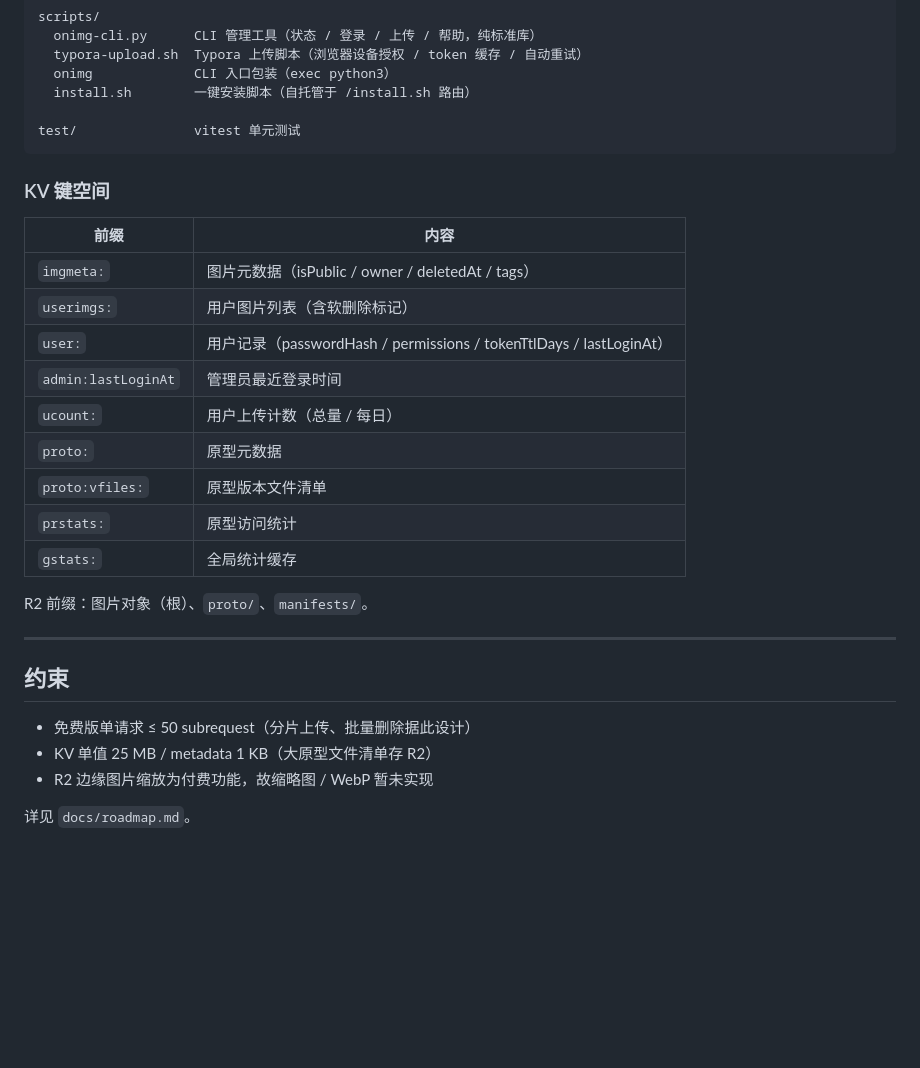
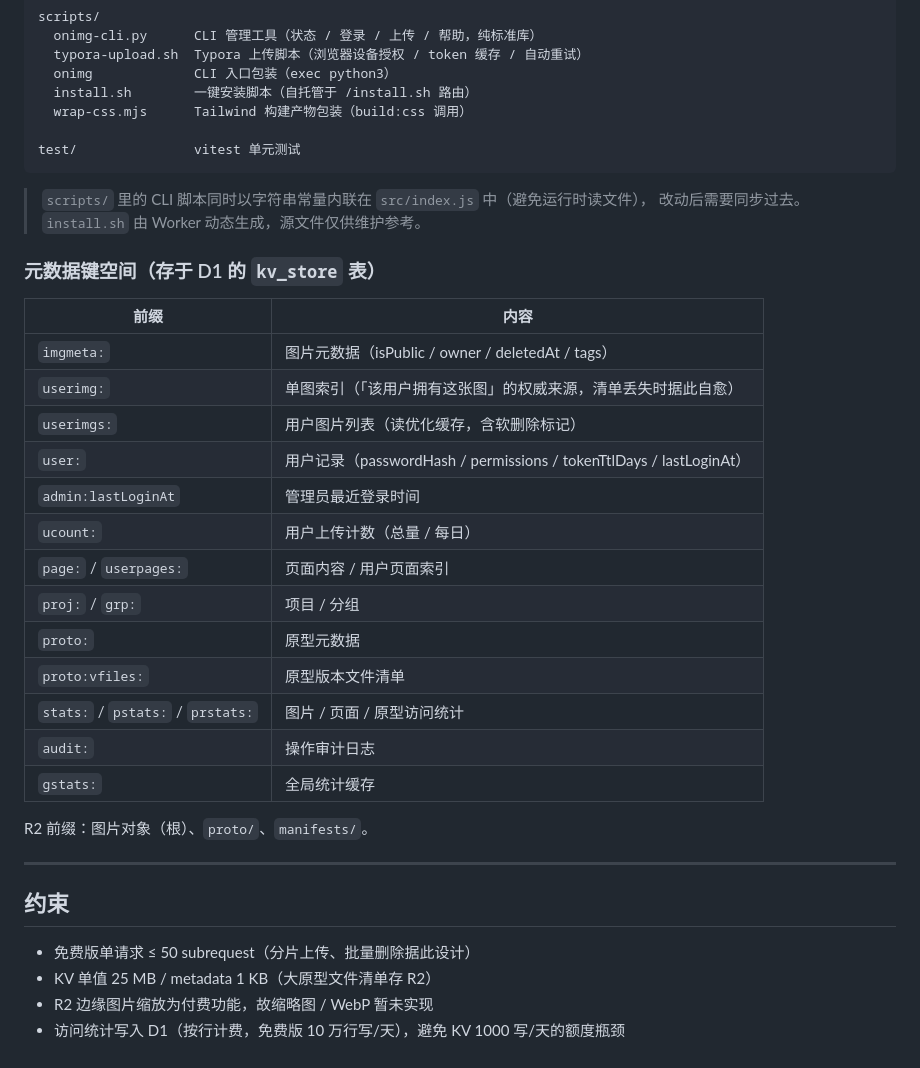
Before and after one commit to framecy/onimg, a Markdown page: README.md, the part around one of its changes. Rendered like a GitHub page; blank space fills up the shorter version.

````diff
--- a/README.md
+++ b/README.md
@@ -156,22 +186,30 @@ scripts/
   typora-upload.sh  Typora 上传脚本（浏览器设备授权 / token 缓存 / 自动重试）
   onimg             CLI 入口包装（exec python3）
   install.sh        一键安装脚本（自托管于 /install.sh 路由）
+  wrap-css.mjs      Tailwind 构建产物包装（build:css 调用）
 
 test/               vitest 单元测试
 ```
 
-### KV 键空间
+> `scripts/` 里的 CLI 脚本同时以字符串常量内联在 `src/index.js` 中（避免运行时读文件），
+> 改动后需要同步过去。`install.sh` 由 Worker 动态生成，源文件仅供维护参考。
+
+### 元数据键空间（存于 D1 的 `kv_store` 表）
 
 | 前缀 | 内容 |
 |---|---|
 | `imgmeta:` | 图片元数据（isPublic / owner / deletedAt / tags） |
-| `userimgs:` | 用户图片列表（含软删除标记） |
+| `userimg:` | 单图索引（「该用户拥有这张图」的权威来源，清单丢失时据此自愈） |
+| `userimgs:` | 用户图片列表（读优化缓存，含软删除标记） |
 | `user:` | 用户记录（passwordHash / permissions / tokenTtlDays / lastLoginAt） |
 | `admin:lastLoginAt` | 管理员最近登录时间 |
 | `ucount:` | 用户上传计数（总量 / 每日） |
+| `page:` / `userpages:` | 页面内容 / 用户页面索引 |
+| `proj:` / `grp:` | 项目 / 分组 |
 | `proto:` | 原型元数据 |
 | `proto:vfiles:` | 原型版本文件清单 |
-| `prstats:` | 原型访问统计 |
+| `stats:` / `pstats:` / `prstats:` | 图片 / 页面 / 原型访问统计 |
+| `audit:` | 操作审计日志 |
 | `gstats:` | 全局统计缓存 |
 
 R2 前缀：图片对象（根）、`proto/`、`manifests/`。
@@ -183,5 +221,4 @@ R2 前缀：图片对象（根）、`proto/`、`manifests/`。
 - 免费版单请求 ≤ 50 subrequest（分片上传、批量删除据此设计）
 - KV 单值 25 MB / metadata 1 KB（大原型文件清单存 R2）
 - R2 边缘图片缩放为付费功能，故缩略图 / WebP 暂未实现
-
-详见 `docs/roadmap.md`。
+- 访问统计写入 D1（按行计费，免费版 10 万行写/天），避免 KV 1000 写/天的额度瓶颈
````
Also changed, not shown: other parts of README.md (+35 -5 lines).
